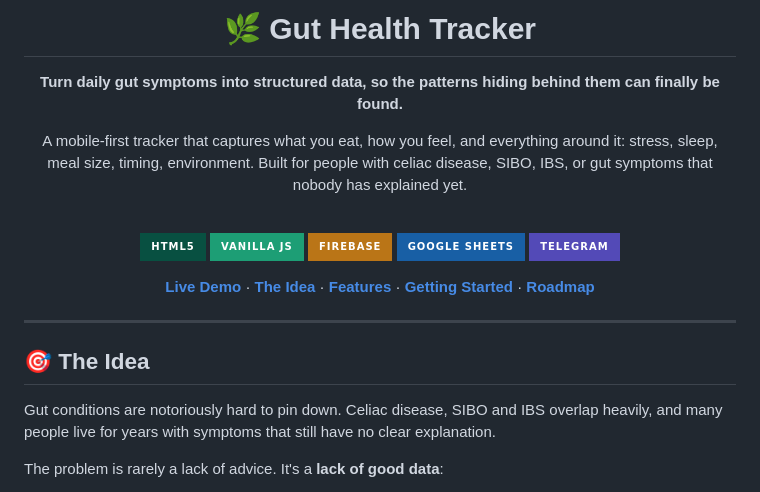
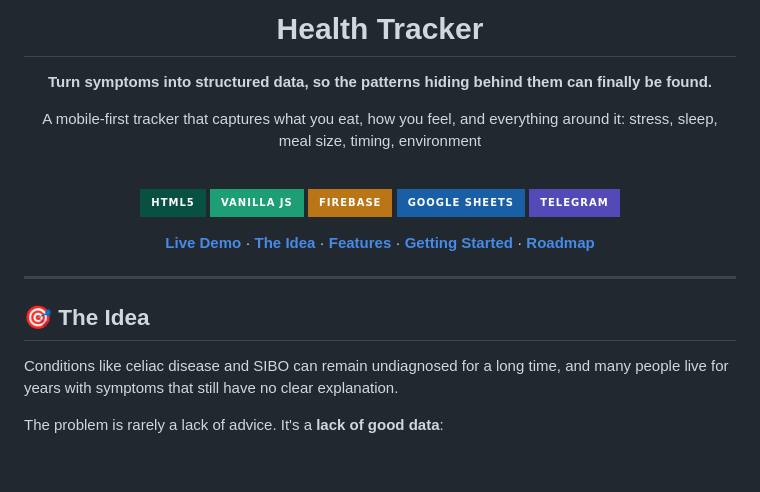
Before and after one commit to yassfix/Symtomi-Voice-Health-Tracking, a Markdown page: README.md, the part around the change. Rendered like a GitHub page; badges without logos; blank space fills up the shorter version.

```diff
--- a/README.md
+++ b/README.md
@@ -1,10 +1,10 @@
 <div align="center">
 
-# 🌿 Gut Health Tracker
+#   Health Tracker
 
-**Turn daily gut symptoms into structured data, so the patterns hiding behind them can finally be found.**
+**Turn symptoms into structured data, so the patterns hiding behind them can finally be found.**
 
-A mobile-first tracker that captures what you eat, how you feel, and everything around it: stress, sleep, meal size, timing, environment. Built for people with celiac disease, SIBO, IBS, or gut symptoms that nobody has explained yet.
+A mobile-first tracker that captures what you eat, how you feel, and everything around it: stress, sleep, meal size, timing, environment
 
 <br>
 
@@ -18,16 +18,13 @@ A mobile-first tracker that captures what you eat, how you feel, and everything
 
 </div>
 
-<!--
-  📸 Add a screenshot or GIF here, then delete this comment:
-  <p align="center"><img src="docs/screenshot.png" width="360" alt="Gut Health Tracker screenshot"></p>
--->
+
 
 ---
 
 ## 🎯 The Idea
 
-Gut conditions are notoriously hard to pin down. Celiac disease, SIBO and IBS overlap heavily, and many people live for years with symptoms that still have no clear explanation.
+Conditions like celiac disease and SIBO can remain undiagnosed for a long time, and many people live for years with symptoms that still have no clear explanation.
 
 The problem is rarely a lack of advice. It's a **lack of good data**:
 
```
